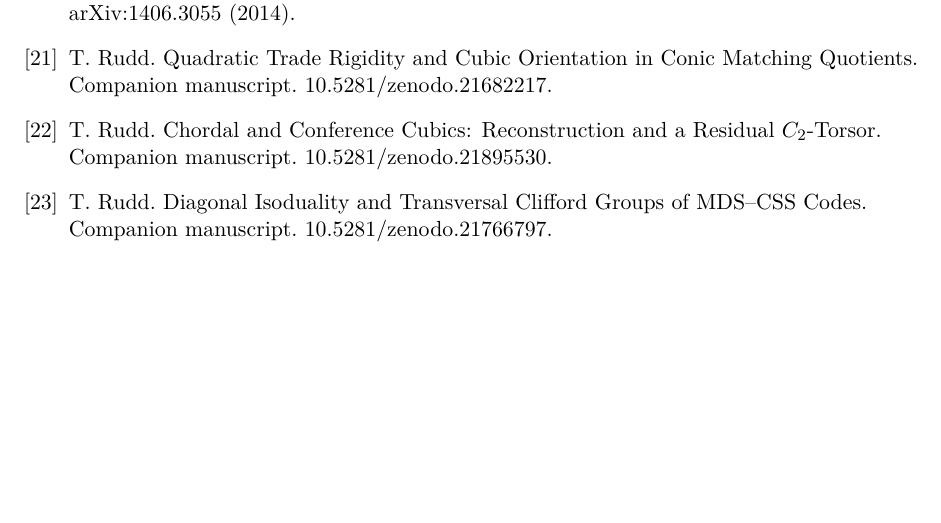
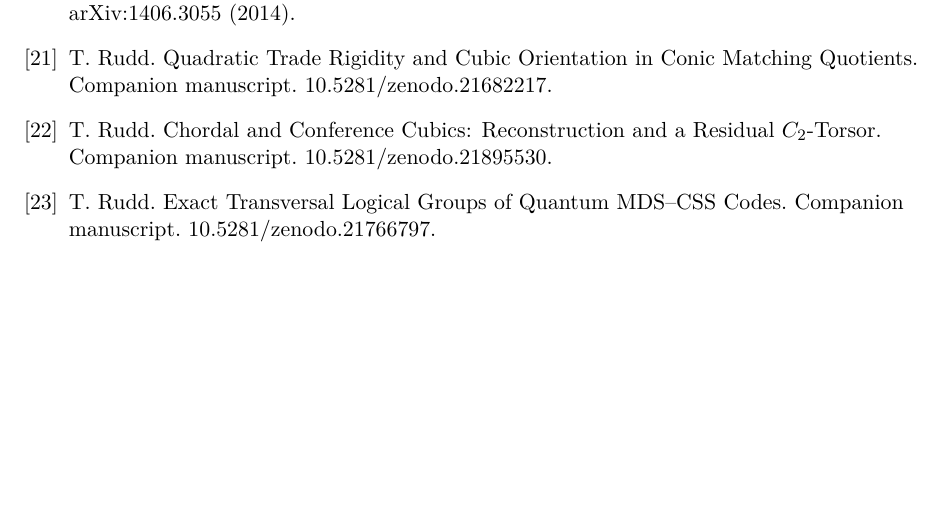
Before and after one commit to tavisrudd/clebsch-cubic-phase, a LaTeX paper (main.tex, which reads references.tex): part of page 13 of 13, cut so that both start at the same text. Compiled offline with pdfLaTeX.

Commit message:
Cite the MDS-CSS companion by its current title

```diff
--- a/references.tex
+++ b/references.tex
@@ -45,6 +45,6 @@
 
 \bibitem{shadowgeometry} T. Rudd. Chordal and Conference Cubics: Reconstruction and a Residual $C_2$-Torsor. Companion manuscript. \href{https://doi.org/10.5281/zenodo.21895530}{10.5281/zenodo.21895530}.
 
-\bibitem{mds} T. Rudd. Diagonal Isoduality and Transversal Clifford Groups of MDS--CSS Codes. Companion manuscript. \href{https://doi.org/10.5281/zenodo.21766797}{10.5281/zenodo.21766797}.
+\bibitem{mds} T. Rudd. Exact Transversal Logical Groups of Quantum MDS--CSS Codes. Companion manuscript. \href{https://doi.org/10.5281/zenodo.21766797}{10.5281/zenodo.21766797}.
 
 \end{thebibliography}
```
Also changed, not shown: PROVENANCE.md (+1 -1 lines), clebsch-cubic-phase.pdf, 2 other files.
